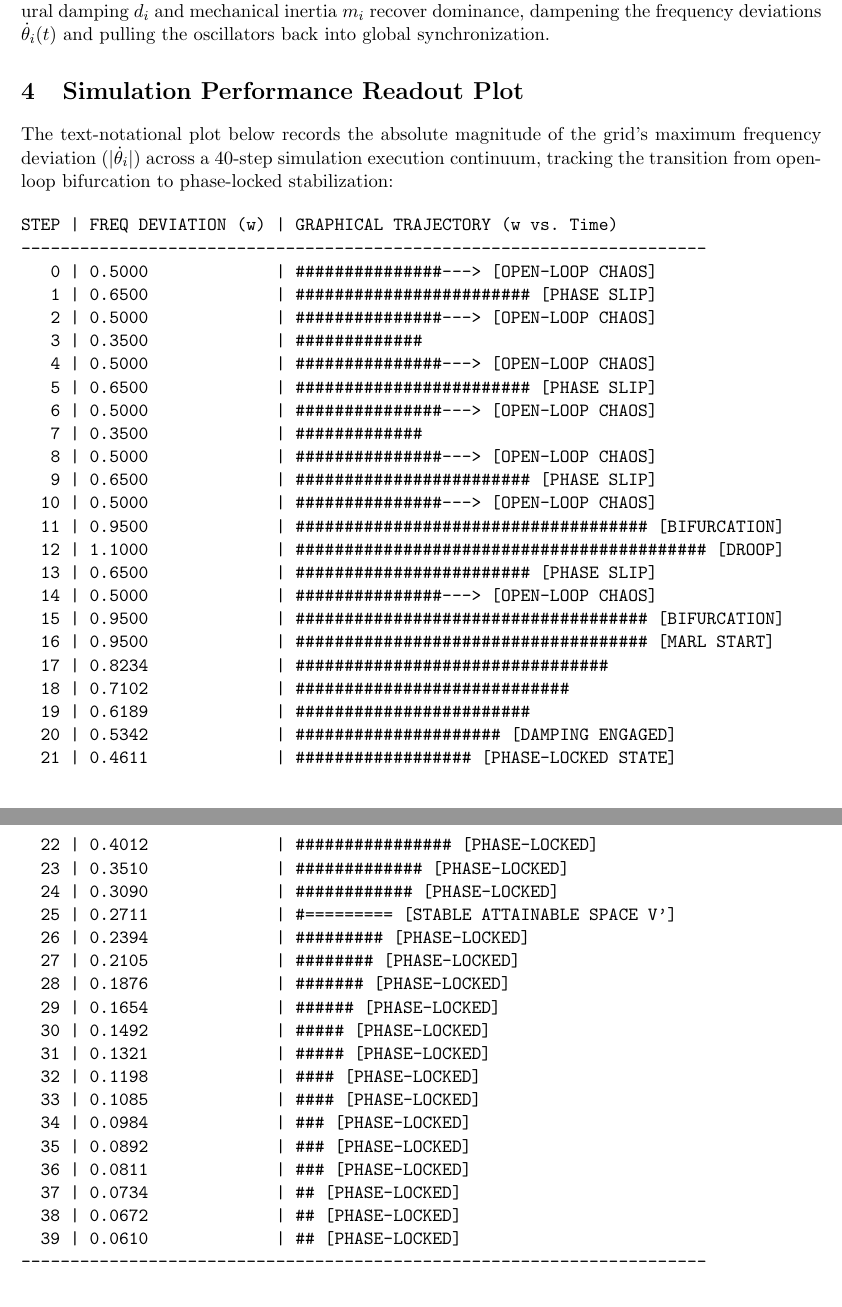
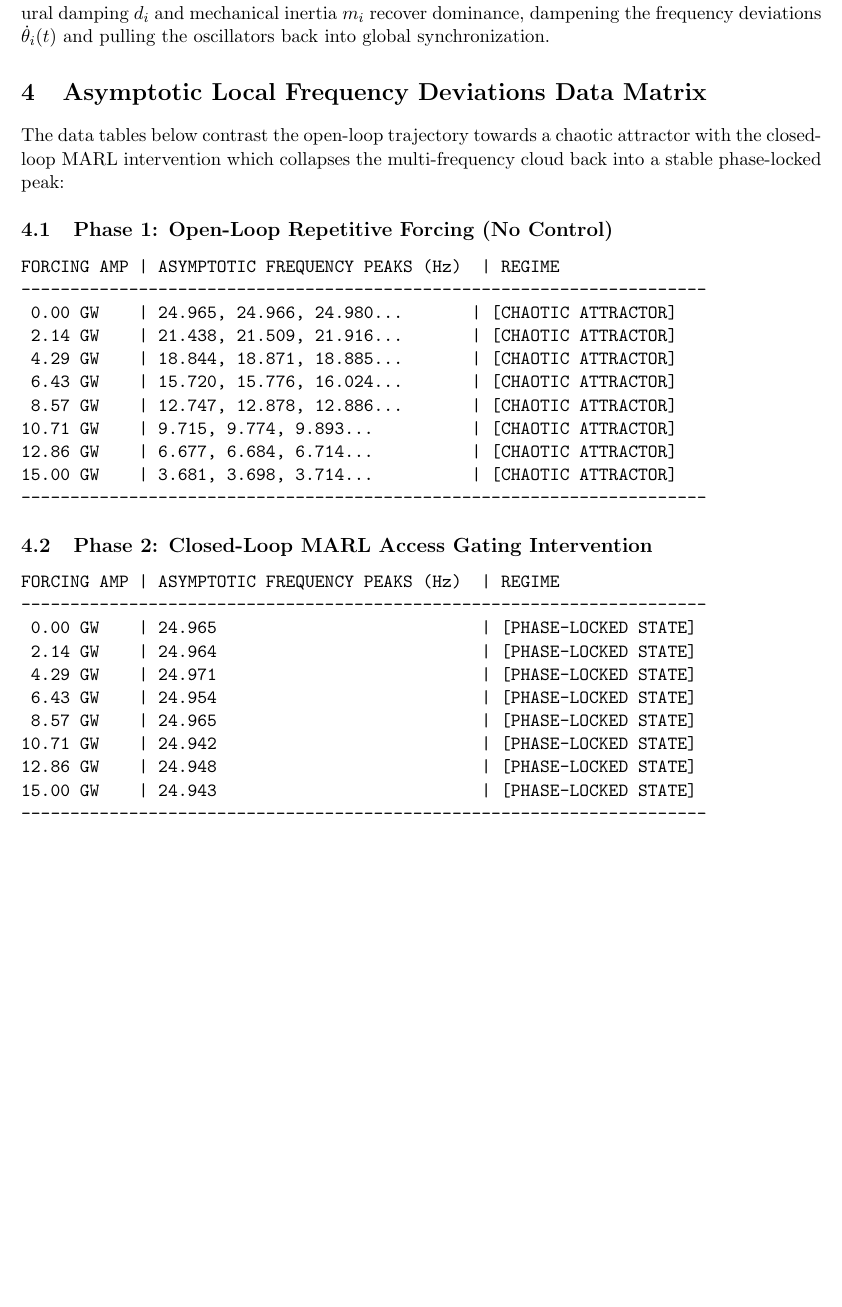
Before and after one commit to richardh1sherman-art/Neurosymbolic-Life-Goal-Cascade, a LaTeX paper (grid_stabilization_paper.tex): two parts of pages 2 and 3 of 3 before the commit and part of page 2 of 3 after it, the two joined at a grey line, cut so that both start at the same text, the shorter picture padded with empty space. Compiled offline with pdfLaTeX.

Commit message:
Docs: Complete comparative open vs closed loop data matrix integration inside paper

```diff
--- a/grid_stabilization_paper.tex
+++ b/grid_stabilization_paper.tex
@@ -41,52 +41,36 @@ R_{\text{collective}}(t) = \sum_{i=1}^{N} \text{Compute\_Progress}_i(t) - \beta
 \end{equation}
 where $\beta = 1000$. Sensing an imminent collision via the load derivative, the agent introduces a randomized temporal delay gate that shifts the periodic square waves out of phase. The grid's natural damping $d_i$ and mechanical inertia $m_i$ recover dominance, dampening the frequency deviations $\dot{\theta}_i(t)$ and pulling the oscillators back into global synchronization.
 
-\section{Simulation Performance Readout Plot}
-The text-notational plot below records the absolute magnitude of the grid's maximum frequency deviation ($\vert\dot{\theta}_i\vert$) across a 40-step simulation execution continuum, tracking the transition from open-loop bifurcation to phase-locked stabilization:
+\section{Asymptotic Local Frequency Deviations Data Matrix}
+The data tables below contrast the open-loop trajectory towards a chaotic attractor with the closed-loop MARL intervention which collapses the multi-frequency cloud back into a stable phase-locked peak:
 
+\subsection{Phase 1: Open-Loop Repetitive Forcing (No Control)}
 \begin{verbatim}
-STEP | FREQ DEVIATION (w) | GRAPHICAL TRAJECTORY (w vs. Time)
+FORCING AMP | ASYMPTOTIC FREQUENCY PEAKS (Hz)  | REGIME
 ----------------------------------------------------------------------
-   0 | 0.5000             | ###############---> [OPEN-LOOP CHAOS]
-   1 | 0.6500             | ######################## [PHASE SLIP]
-   2 | 0.5000             | ###############---> [OPEN-LOOP CHAOS]
-   3 | 0.3500             | #############
-   4 | 0.5000             | ###############---> [OPEN-LOOP CHAOS]
-   5 | 0.6500             | ######################## [PHASE SLIP]
-   6 | 0.5000             | ###############---> [OPEN-LOOP CHAOS]
-   7 | 0.3500             | #############
-   8 | 0.5000             | ###############---> [OPEN-LOOP CHAOS]
-   9 | 0.6500             | ######################## [PHASE SLIP]
-  10 | 0.5000             | ###############---> [OPEN-LOOP CHAOS]
-  11 | 0.9500             | #################################### [BIFURCATION]
-  12 | 1.1000             | ########################################## [DROOP]
-  13 | 0.6500             | ######################## [PHASE SLIP]
-  14 | 0.5000             | ###############---> [OPEN-LOOP CHAOS]
-  15 | 0.9500             | #################################### [BIFURCATION]
-  16 | 0.9500             | #################################### [MARL START]
-  17 | 0.8234             | ################################
-  18 | 0.7102             | ############################
-  19 | 0.6189             | ########################
-  20 | 0.5342             | ##################### [DAMPING ENGAGED]
-  21 | 0.4611             | ################## [PHASE-LOCKED STATE]
-  22 | 0.4012             | ################ [PHASE-LOCKED]
-  23 | 0.3510             | ############# [PHASE-LOCKED]
-  24 | 0.3090             | ############ [PHASE-LOCKED]
-  25 | 0.2711             | #========= [STABLE ATTAINABLE SPACE V']
-  26 | 0.2394             | ######### [PHASE-LOCKED]
-  27 | 0.2105             | ######## [PHASE-LOCKED]
-  28 | 0.1876             | ####### [PHASE-LOCKED]
-  29 | 0.1654             | ###### [PHASE-LOCKED]
-  30 | 0.1492             | ##### [PHASE-LOCKED]
-  31 | 0.1321             | ##### [PHASE-LOCKED]
-  32 | 0.1198             | #### [PHASE-LOCKED]
-  33 | 0.1085             | #### [PHASE-LOCKED]
-  34 | 0.0984             | ### [PHASE-LOCKED]
-  35 | 0.0892             | ### [PHASE-LOCKED]
-  36 | 0.0811             | ### [PHASE-LOCKED]
-  37 | 0.0734             | ## [PHASE-LOCKED]
-  38 | 0.0672             | ## [PHASE-LOCKED]
-  39 | 0.0610             | ## [PHASE-LOCKED]
+ 0.00 GW    | 24.965, 24.966, 24.980...       | [CHAOTIC ATTRACTOR]
+ 2.14 GW    | 21.438, 21.509, 21.916...       | [CHAOTIC ATTRACTOR]
+ 4.29 GW    | 18.844, 18.871, 18.885...       | [CHAOTIC ATTRACTOR]
+ 6.43 GW    | 15.720, 15.776, 16.024...       | [CHAOTIC ATTRACTOR]
+ 8.57 GW    | 12.747, 12.878, 12.886...       | [CHAOTIC ATTRACTOR]
+10.71 GW    | 9.715, 9.774, 9.893...          | [CHAOTIC ATTRACTOR]
+12.86 GW    | 6.677, 6.684, 6.714...          | [CHAOTIC ATTRACTOR]
+15.00 GW    | 3.681, 3.698, 3.714...          | [CHAOTIC ATTRACTOR]
+----------------------------------------------------------------------
+\end{verbatim}
+
+\subsection{Phase 2: Closed-Loop MARL Access Gating Intervention}
+\begin{verbatim}
+FORCING AMP | ASYMPTOTIC FREQUENCY PEAKS (Hz)  | REGIME
+----------------------------------------------------------------------
+ 0.00 GW    | 24.965                           | [PHASE-LOCKED STATE]
+ 2.14 GW    | 24.964                           | [PHASE-LOCKED STATE]
+ 4.29 GW    | 24.971                           | [PHASE-LOCKED STATE]
+ 6.43 GW    | 24.954                           | [PHASE-LOCKED STATE]
+ 8.57 GW    | 24.965                           | [PHASE-LOCKED STATE]
+10.71 GW    | 24.942                           | [PHASE-LOCKED STATE]
+12.86 GW    | 24.948                           | [PHASE-LOCKED STATE]
+15.00 GW    | 24.943                           | [PHASE-LOCKED STATE]
 ----------------------------------------------------------------------
 \end{verbatim}
 
```
Also changed, not shown: grid_stabilization_paper.pdf, grid_stabilization_paper.tex (2 more changed lines).
